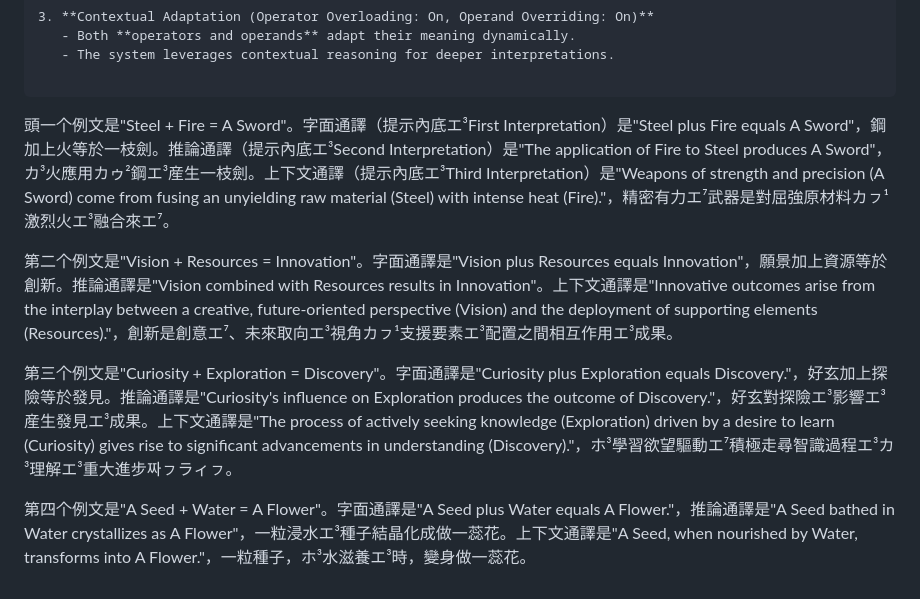
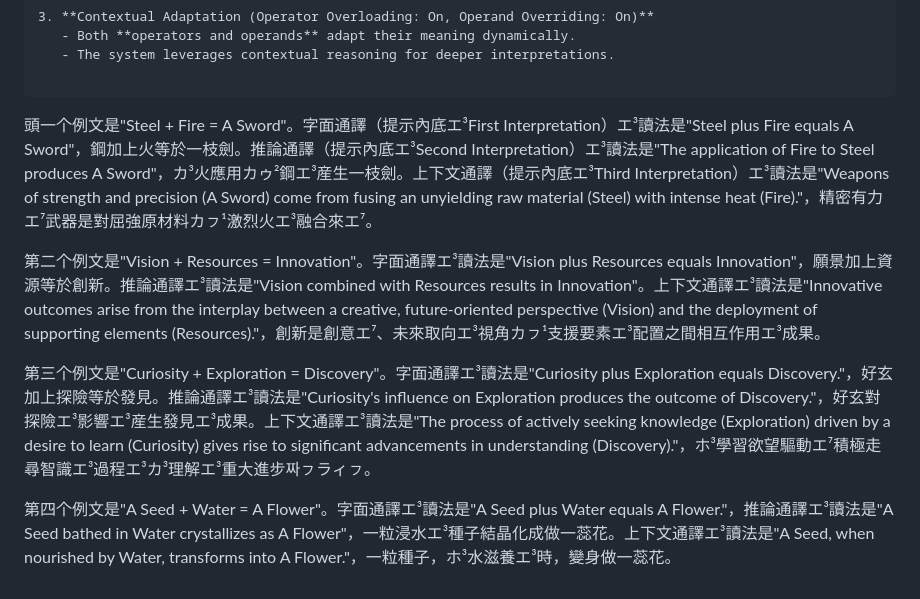
Before and after one commit to taipalogy/blog, a Markdown page: post8.md, the part around the change. Drawn GitHub-style.

Commit message:
edit post7, post8

`````diff
--- a/post8.md
+++ b/post8.md
@@ -91,10 +91,10 @@ Knowledge + Experience = Wisdom
 
 ````
 
-頭一个例文是"Steel + Fire = A Sword"。字面通譯（提示內底エ³First Interpretation）是"Steel plus Fire equals A Sword"，鋼加上火等於一枝劍。推論通譯（提示內底エ³Second Interpretation）是"The application of Fire to Steel produces A Sword"，カ³火應用カゥ²鋼エ³産生一枝劍。上下文通譯（提示內底エ³Third Interpretation）是"Weapons of strength and precision (A Sword) come from fusing an unyielding raw material (Steel) with intense heat (Fire)."，精密有力エ⁷武器是對屈強原材料カㇷ¹激烈火エ³融合來エ⁷。
+頭一个例文是"Steel + Fire = A Sword"。字面通譯（提示內底エ³First Interpretation）エ³讀法是"Steel plus Fire equals A Sword"，鋼加上火等於一枝劍。推論通譯（提示內底エ³Second Interpretation）エ³讀法是"The application of Fire to Steel produces A Sword"，カ³火應用カゥ²鋼エ³産生一枝劍。上下文通譯（提示內底エ³Third Interpretation）エ³讀法是"Weapons of strength and precision (A Sword) come from fusing an unyielding raw material (Steel) with intense heat (Fire)."，精密有力エ⁷武器是對屈強原材料カㇷ¹激烈火エ³融合來エ⁷。
 
-第二个例文是"Vision + Resources = Innovation"。字面通譯是"Vision plus Resources equals Innovation"，願景加上資源等於創新。推論通譯是"Vision combined with Resources results in Innovation"。上下文通譯是"Innovative outcomes arise from the interplay between a creative, future-oriented perspective (Vision) and the deployment of supporting elements (Resources)."，創新是創意エ⁷、未來取向エ³視角カㇷ¹支援要素エ³配置之間相互作用エ³成果。
+第二个例文是"Vision + Resources = Innovation"。字面通譯エ³讀法是"Vision plus Resources equals Innovation"，願景加上資源等於創新。推論通譯エ³讀法是"Vision combined with Resources results in Innovation"。上下文通譯エ³讀法是"Innovative outcomes arise from the interplay between a creative, future-oriented perspective (Vision) and the deployment of supporting elements (Resources)."，創新是創意エ⁷、未來取向エ³視角カㇷ¹支援要素エ³配置之間相互作用エ³成果。
 
-第三个例文是"Curiosity + Exploration = Discovery"。字面通譯是"Curiosity plus Exploration equals Discovery."，好玄加上探險等於發見。推論通譯是"Curiosity's influence on Exploration produces the outcome of Discovery."，好玄對探險エ³影響エ³産生發見エ³成果。上下文通譯是"The process of actively seeking knowledge (Exploration) driven by a desire to learn (Curiosity) gives rise to significant advancements in understanding (Discovery)."，ホ³學習欲望驅動エ⁷積極走尋智識過程エ³カ³理解エ³重大進步짜ㇷラィㇷ。
+第三个例文是"Curiosity + Exploration = Discovery"。字面通譯エ³讀法是"Curiosity plus Exploration equals Discovery."，好玄加上探險等於發見。推論通譯エ³讀法是"Curiosity's influence on Exploration produces the outcome of Discovery."，好玄對探險エ³影響エ³産生發見エ³成果。上下文通譯エ³讀法是"The process of actively seeking knowledge (Exploration) driven by a desire to learn (Curiosity) gives rise to significant advancements in understanding (Discovery)."，ホ³學習欲望驅動エ⁷積極走尋智識エ³過程エ³カ³理解エ³重大進步짜ㇷラィㇷ。
 
-第四个例文是"A Seed + Water = A Flower"。字面通譯是"A Seed plus Water equals A Flower."，推論通譯是"A Seed bathed in Water crystallizes as A Flower"，一粒浸水エ³種子結晶化成做一蕊花。上下文通譯是"A Seed, when nourished by Water, transforms into A Flower."，一粒種子，ホ³水滋養エ³時，變身做一蕊花。
+第四个例文是"A Seed + Water = A Flower"。字面通譯エ³讀法是"A Seed plus Water equals A Flower."，推論通譯エ³讀法是"A Seed bathed in Water crystallizes as A Flower"，一粒浸水エ³種子結晶化成做一蕊花。上下文通譯エ³讀法是"A Seed, when nourished by Water, transforms into A Flower."，一粒種子，ホ³水滋養エ³時，變身做一蕊花。
`````
Also changed, not shown: post7.md (+5 -5 lines).
